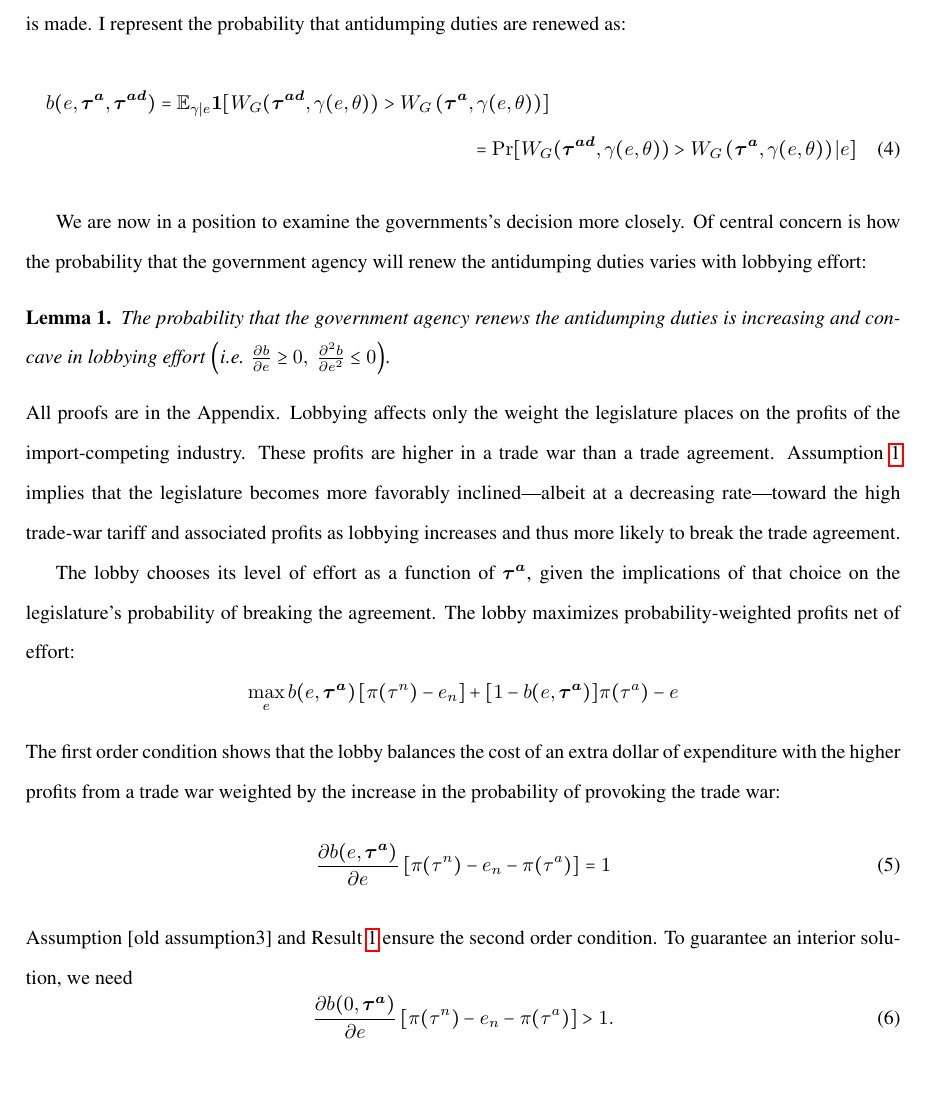
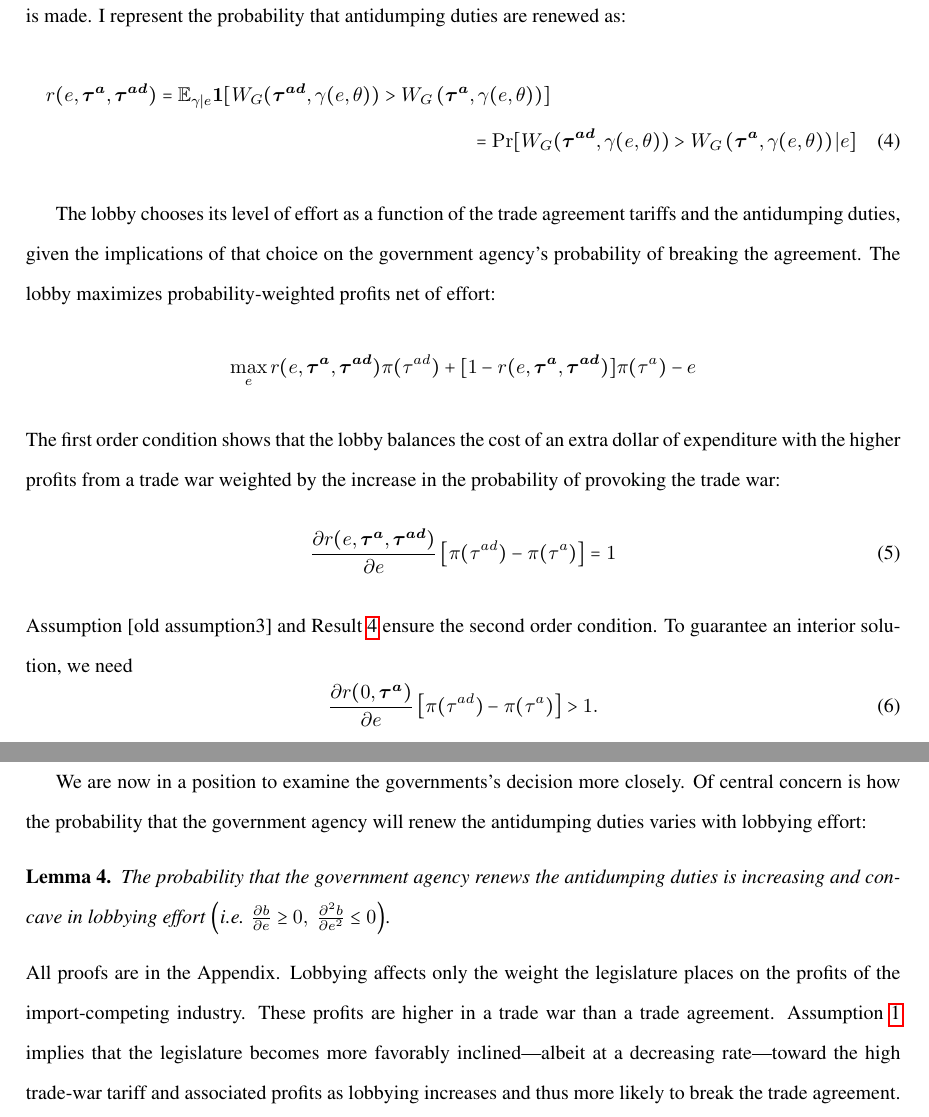
Before and after one commit to kbuzard/dispute-length, a LaTeX document (draft.tex): part of page 6 of 9 before the commit and two parts of pages 6 and 8 of 9 after it, the two joined at a grey line, cut so that both start at the same text, the shorter picture padded with empty space. Compiled offline with pdfLaTeX.

Commit message:
fix lobby's problem, get rid of b( ) and ^n _n

```diff
--- a/draft.tex
+++ b/draft.tex
@@ -193,30 +187,21 @@ The government agency will renew the antidumping duty if the median actor's util
 
 The outcome of the decision on whether or not to renew the antidumping duties is not known to \textit{any} player until the uncertainty over the identity of the median governmental actor is resolved at the moment the decision is made. I represent the probability that antidumping duties are renewed as:
 \begin{multline}
-  b(e,\bta,\btad) = \expect_{\ga|e} \bm{1} [ W_G(\btad,\ga(e,\ve)) > W_G\left(\bta,\ga(e,\ve)\right) ] \\ = \Pr [ W_G(\btad,\ga(e,\ve)) > W_G\left(\bta,\ga(e,\ve)\right) | e]
+  r(e,\bta,\btad) = \expect_{\ga|e} \bm{1} [ W_G(\btad,\ga(e,\ve)) > W_G\left(\bta,\ga(e,\ve)\right) ] \\ = \Pr [ W_G(\btad,\ga(e,\ve)) > W_G\left(\bta,\ga(e,\ve)\right) | e]
   \label{eq:b}
 \end{multline}
 
-We are now in a position to examine the governments's decision more closely. Of central concern is how the probability that the government agency will renew the antidumping duties varies with lobbying effort:
-
-\begin{lemma}
-  The probability that the government agency renews the antidumping duties is increasing and concave in lobbying effort $\left(\text{i.e. } \frac{\partial b}{\partial e} \geq 0, \ \frac{\partial^2 b}{\partial e^2} \leq 0  \right)$.
-  \label{res:bincC}
-\end{lemma}
-
-\noindent All proofs are in the Appendix. Lobbying affects only the weight the legislature places on the profits of the import-competing industry. These profits are higher in a trade war than a trade agreement. Assumption~\ref{as:ga_c} implies that the legislature becomes more favorably inclined---albeit at a decreasing rate---toward the high trade-war tariff and associated profits as lobbying increases and thus more likely to break the trade agreement.
-
-The lobby chooses its level of effort as a function of $\bta$, given the implications of that choice on the legislature's probability of breaking the agreement. The lobby maximizes probability-weighted profits net of effort:
+The lobby chooses its level of effort as a function of the trade agreement tariffs and the antidumping duties, given the implications of that choice on the government agency's probability of breaking the agreement. The lobby maximizes probability-weighted profits net of effort:
 \[
-  \max_{e} b(e,\bta) \left[\pi(\tau^n) - e_n \right] + [1 - b(e,\bta)] \pi(\tau^a) - e
+  \max_{e} r(e,\bta,\btad) \pi(\tau^{ad}) + [1 - r(e,\bta,\btad)] \pi(\tau^a) - e
 \]
 The first order condition shows that the lobby balances the cost of an extra dollar of expenditure with the higher profits from a trade war weighted by the increase in the probability of provoking the trade war:
 \begin{equation}
-	\frac{\partial b(e,\bta)}{\partial e} \left[ \pi(\tau^n) -e_n - \pi(\tau^a) \right] = 1
+	\frac{\partial r(e,\bta,\btad)}{\partial e} \left[ \pi(\tau^{ad})  - \pi(\tau^a) \right] = 1
 	\label{eq:lobbyfoc}
 \end{equation}
 Assumption [old assumption3] and Result~\ref{res:bincC} ensure the second order condition. To guarantee an interior solution, we need
   \begin{equation}
-	  \frac{\partial b(0,\bta)}{\partial e} \left[ \pi(\tau^n) -e_n- \pi(\tau^a) \right] > 1.
+	  \frac{\partial r(0,\bta)}{\partial e} \left[ \pi(\tau^{ad}) - \pi(\tau^a) \right] > 1.
 		\label{ine:lobint}
   \end{equation}
@@ -290,6 +275,15 @@ The relationship between $\tau^a$ and break probability is more complex. For any
 \end{lemma}
 
 
+We are now in a position to examine the governments's decision more closely. Of central concern is how the probability that the government agency will renew the antidumping duties varies with lobbying effort:
+
+\begin{lemma}
+  The probability that the government agency renews the antidumping duties is increasing and concave in lobbying effort $\left(\text{i.e. } \frac{\partial b}{\partial e} \geq 0, \ \frac{\partial^2 b}{\partial e^2} \leq 0  \right)$.
+  \label{res:bincC}
+\end{lemma}
+
+\noindent All proofs are in the Appendix. Lobbying affects only the weight the legislature places on the profits of the import-competing industry. These profits are higher in a trade war than a trade agreement. Assumption~\ref{as:ga_c} implies that the legislature becomes more favorably inclined---albeit at a decreasing rate---toward the high trade-war tariff and associated profits as lobbying increases and thus more likely to break the trade agreement.
+
 
 
 
```
Also changed, not shown: draft.pdf, draft.tex (14 more changed lines).
